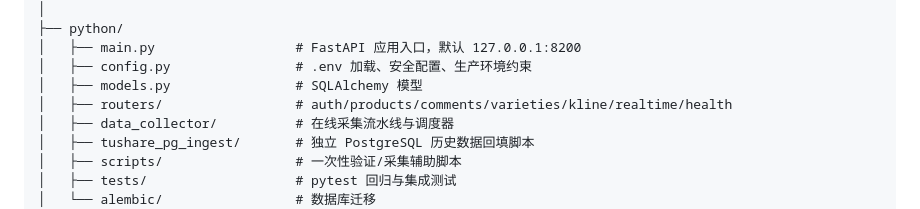
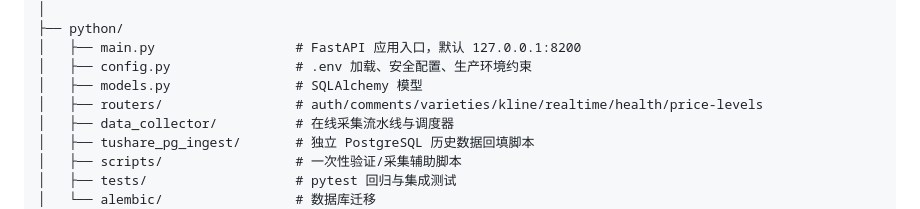
Before and after one commit to jwj911/project_rich_snowball, a Markdown page: README.md, the part around the change. Rendered like a GitHub page.

Commit message:
docs(readme): 更新 routers/ 描述，移除已删除的 products router

```diff
--- a/README.md
+++ b/README.md
@@ -44,7 +44,7 @@ project_rich_snowball/
 │   ├── main.py                  # FastAPI 应用入口，默认 127.0.0.1:8200
 │   ├── config.py                # .env 加载、安全配置、生产环境约束
 │   ├── models.py                # SQLAlchemy 模型
-│   ├── routers/                 # auth/products/comments/varieties/kline/realtime/health
+│   ├── routers/                 # auth/comments/varieties/kline/realtime/health/price-levels
 │   ├── data_collector/          # 在线采集流水线与调度器
 │   ├── tushare_pg_ingest/       # 独立 PostgreSQL 历史数据回填脚本
 │   ├── scripts/                 # 一次性验证/采集辅助脚本
```
